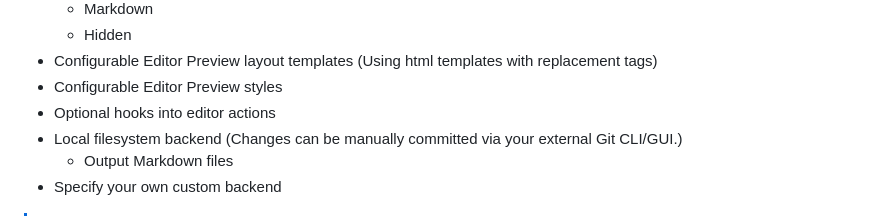
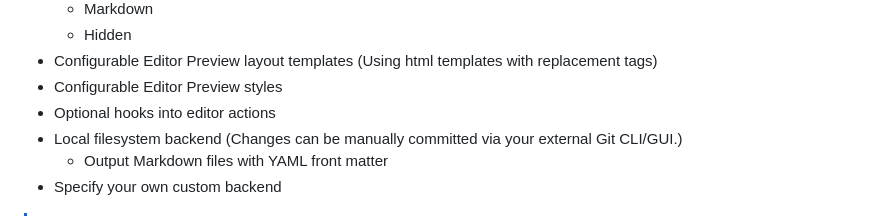
Before and after one commit to Sammy-T/snow-cms, a Markdown page: README.md, the part around the change. GitHub-like rendering.

Commit message:
Specify front matter output format

```diff
--- a/README.md
+++ b/README.md
@@ -16,7 +16,7 @@ I created this project because I wanted a CMS with a rich-text markdown widget,
 - Configurable Editor Preview styles
 - Optional hooks into editor actions
 - Local filesystem backend (Changes can be manually committed via your external Git CLI/GUI.)
-  - Output Markdown files
+  - Output Markdown files with YAML front matter
 - Specify your own custom backend
 
 > [!NOTE]
```
